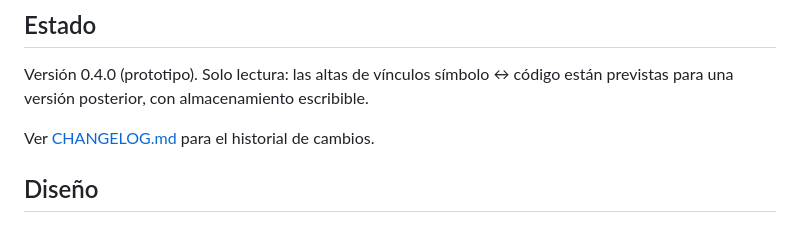
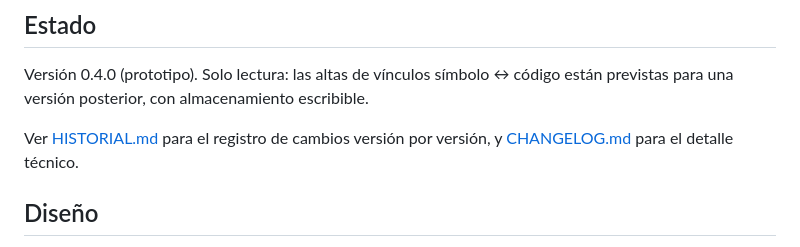
Before and after one commit to leandrocuadro/Symb0t, a Markdown page: README.md, the part around the change. GitHub-like rendering.

```diff
--- a/README.md
+++ b/README.md
@@ -75,7 +75,7 @@ El logo se toma del archivo `LOGO AltF2.png` en la misma carpeta. Si no existe,
 
 Versión 0.4.0 (prototipo). Solo lectura: las altas de vínculos símbolo ↔ código están previstas para una versión posterior, con almacenamiento escribible.
 
-Ver [CHANGELOG.md](CHANGELOG.md) para el historial de cambios.
+Ver [HISTORIAL.md](HISTORIAL.md) para el registro de cambios versión por versión, y [CHANGELOG.md](CHANGELOG.md) para el detalle técnico.
 
 ## Diseño
 
```
Also changed, not shown: CHANGELOG.md (+2 -0 lines), HISTORIAL.md (added, +67 -0 lines).
